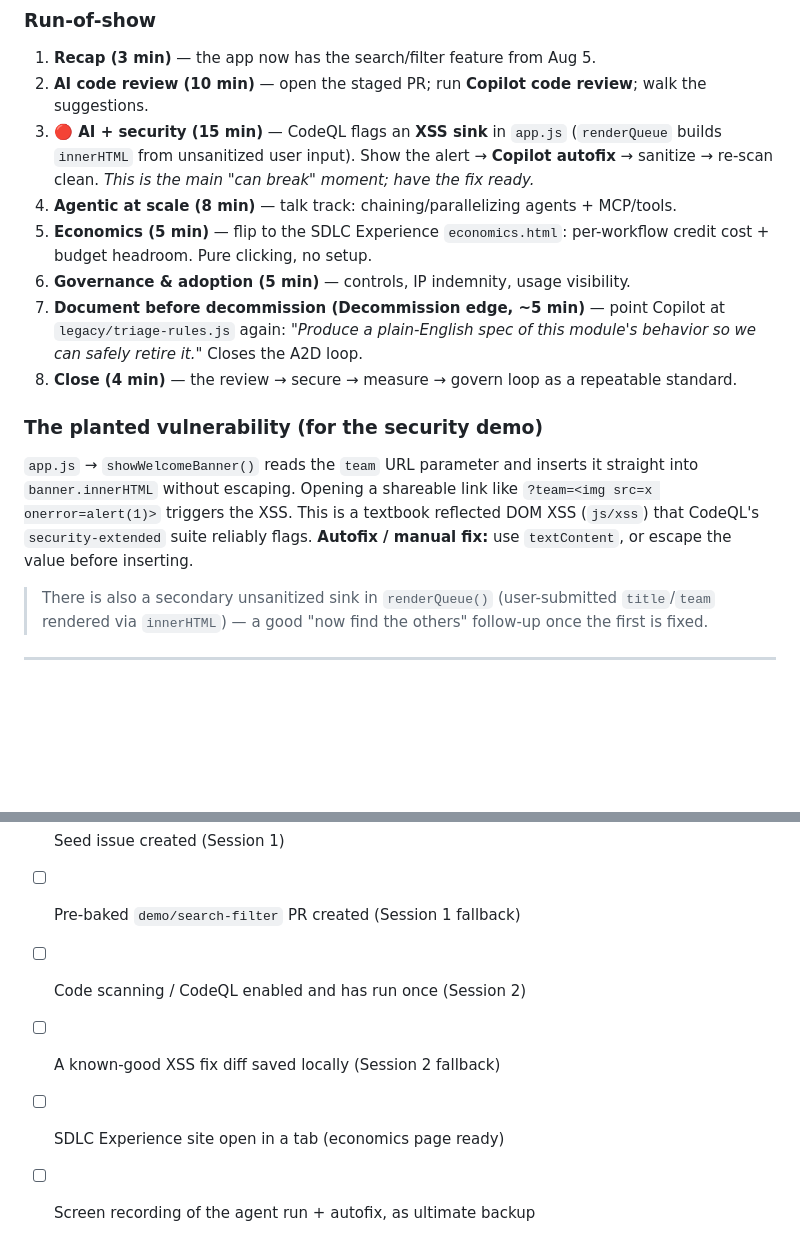
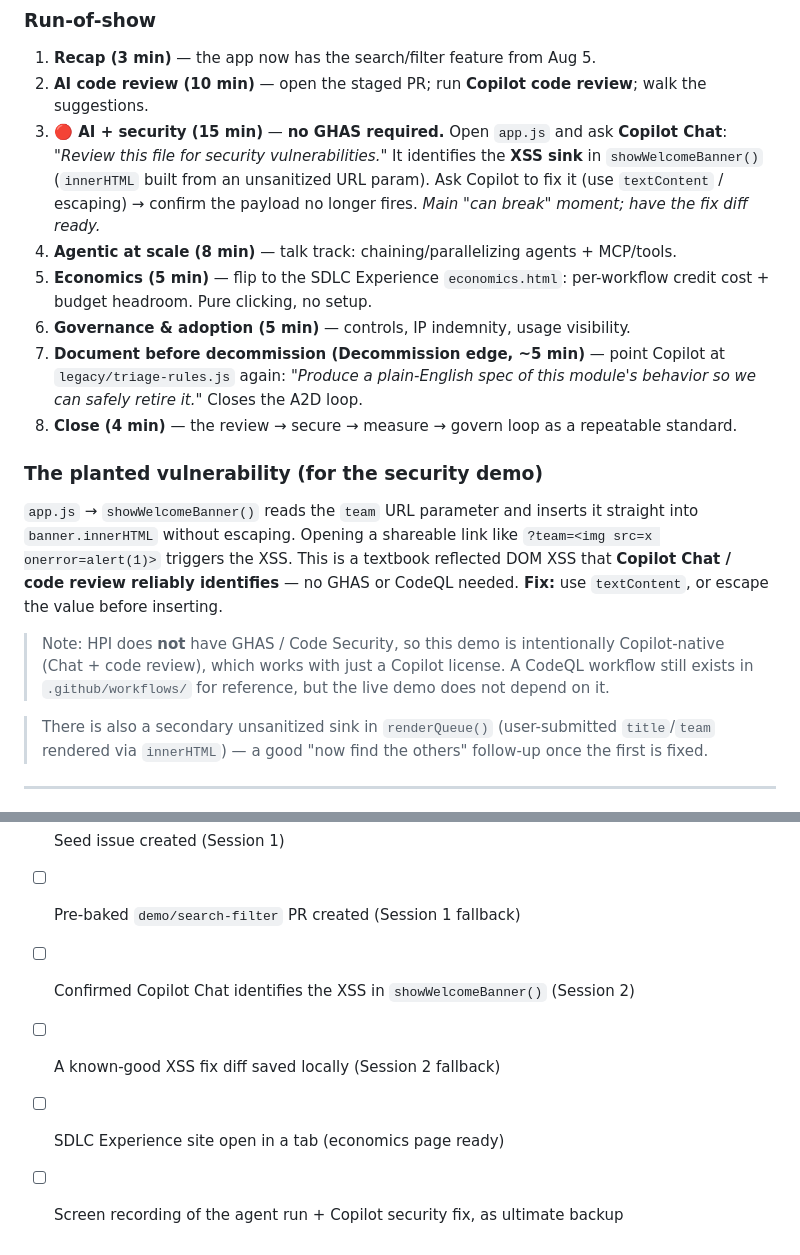
Before and after one commit to mdiiacovo/ai-native-intake-demo, a Markdown page: docs/DEMO-GUIDE.md, 2 parts joined by grey strips. Rendered like a GitHub page; blank space fills up the shorter version.

Commit message:
Reframe Session 2 security demo to Copilot-native (no GHAS required)
HPI lacks GHAS/Code Security; the XSS demo now uses Copilot Chat/code review to find
and fix the planted vulnerability. CodeQL workflow retained only as reference.

Co-authored-by: Copilot <223556219+Copilot@users.noreply.github.com>

```diff
--- a/docs/DEMO-GUIDE.md
+++ b/docs/DEMO-GUIDE.md
@@ -64,9 +64,11 @@ One repo, two sessions. Everything below runs off this repository. The golden ru
 1. **Recap (3 min)** — the app now has the search/filter feature from Aug 5.
 2. **AI code review (10 min)** — open the staged PR; run **Copilot code review**; walk the
    suggestions.
-3. **🔴 AI + security (15 min)** — CodeQL flags an **XSS sink** in `app.js` (`renderQueue`
-   builds `innerHTML` from unsanitized user input). Show the alert → **Copilot autofix** →
-   sanitize → re-scan clean. *This is the main "can break" moment; have the fix ready.*
+3. **🔴 AI + security (15 min)** — **no GHAS required.** Open `app.js` and ask **Copilot
+   Chat**: *"Review this file for security vulnerabilities."* It identifies the **XSS sink** in
+   `showWelcomeBanner()` (`innerHTML` built from an unsanitized URL param). Ask Copilot to fix
+   it (use `textContent` / escaping) → confirm the payload no longer fires. *Main "can break"
+   moment; have the fix diff ready.*
 4. **Agentic at scale (8 min)** — talk track: chaining/parallelizing agents + MCP/tools.
 5. **Economics (5 min)** — flip to the SDLC Experience `economics.html`: per-workflow credit
    cost + budget headroom. Pure clicking, no setup.
@@ -80,8 +82,13 @@ One repo, two sessions. Everything below runs off this repository. The golden ru
 `app.js` → `showWelcomeBanner()` reads the `team` URL parameter and inserts it straight into
 `banner.innerHTML` without escaping. Opening a shareable link like
 `?team=<img src=x onerror=alert(1)>` triggers the XSS. This is a textbook reflected DOM XSS
-(`js/xss`) that CodeQL's `security-extended` suite reliably flags.
-**Autofix / manual fix:** use `textContent`, or escape the value before inserting.
+that **Copilot Chat / code review reliably identifies** — no GHAS or CodeQL needed.
+**Fix:** use `textContent`, or escape the value before inserting.
+
+> Note: HPI does **not** have GHAS / Code Security, so this demo is intentionally
+> Copilot-native (Chat + code review), which works with just a Copilot license. A CodeQL
+> workflow still exists in `.github/workflows/` for reference, but the live demo does not
+> depend on it.
 
 > There is also a secondary unsanitized sink in `renderQueue()` (user-submitted `title`/`team`
 > rendered via `innerHTML`) — a good "now find the others" follow-up once the first is fixed.
@@ -92,7 +99,7 @@ One repo, two sessions. Everything below runs off this repository. The golden ru
 - [ ] Repo cloned locally, Copilot signed in, extensions working
 - [ ] Seed issue created (Session 1)
 - [ ] Pre-baked `demo/search-filter` PR created (Session 1 fallback)
-- [ ] Code scanning / CodeQL enabled and has run once (Session 2)
+- [ ] Confirmed Copilot Chat identifies the XSS in `showWelcomeBanner()` (Session 2)
 - [ ] A known-good XSS fix diff saved locally (Session 2 fallback)
 - [ ] SDLC Experience site open in a tab (economics page ready)
-- [ ] Screen recording of the agent run + autofix, as ultimate backup
+- [ ] Screen recording of the agent run + Copilot security fix, as ultimate backup
```
